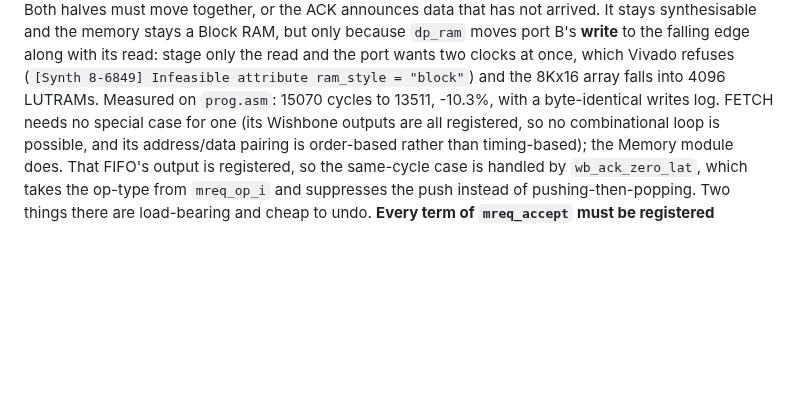
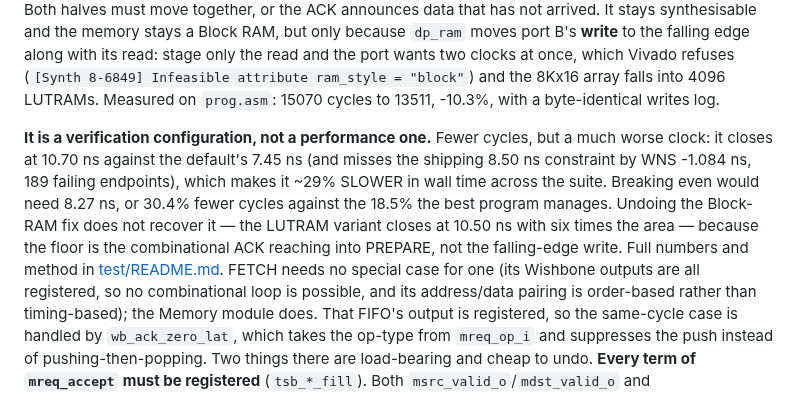
Before and after one commit to MJoergen/qnice_cpu, a Markdown page: CLAUDE.md, the part around the change. GitHub-like rendering; blank space fills up the shorter version.

Commit message:
docs: record that the zero-latency memory is a net wall-time loss
The zero-latency mode was documented as costing area and buying cycles, which
made it look like a performance option that had not been taken up yet. It is
not one. Measuring it properly:

                     closes at    fails at    period    freq     LUTs
  READ_REG=true      7.45 (+.121) 7.40 (-.014) 7.45 ns  134 MHz   927
  READ_REG=false    10.70 (+.005) 10.60 (-.131) 10.70 ns 93.5 MHz  896

At the shipping 8.50 ns constraint the zero-latency build misses by WNS
-1.084 ns with 189 failing endpoints. Cycles times period over the whole suite:
120.17 us registered against 155.48 us zero-latency, i.e. ~29% SLOWER, because
the clock falls further than the cycle count does. Breaking even would need
8.27 ns, or 30.4% fewer cycles at the clock it does reach; the best any program
manages is 18.5% (prog_interleave, the most memory-operand-bound of them), so
there is no program in the suite for which the trade pays.

Two methodological points are recorded with the numbers because both mislead if
skipped. The periods come from bracketing -- building at successive constraints
until the design stops closing -- not from extrapolating WNS at 8.50 ns, which
is badly optimistic here: -1.084 at 8.50 implies 9.58 ns while the design
actually needs 10.70. And the design's documented placement noise (+/-0.284 ns)
is larger than the bracket step, so the periods are ~7.4-7.5 and ~10.6-10.8;
the 3.25 ns gap between them is an order of magnitude beyond that.

Also records that undoing the Block RAM fix does not recover the clock, since
that is the obvious next thing to try. The superseded LUTRAM variant --
asynchronous port B, write left on the rising edge, no half-period path at all
-- closes at 10.50 ns using 5950 LUTs, and its critical path is a full-period
path inside PREPARE rather than anything in the memory. The ~10.5-10.7 ns floor
is the cost of the combinational ACK reaching into PREPARE; the falling-edge
write accounts for about 0.2 ns of it and saves ~5000 LUTs.

So the mode earns its keep as a verification configuration -- it is what
exercises the same-cycle paths in both bus masters against a slave that really
is one -- and not as a performance one. Documentation only; no RTL, no formal,
no golden files touched.

Co-Authored-By: Claude Opus 5 <noreply@anthropic.com>
Claude-Session: https://claude.ai/code/session_01LDFj6UCgkpnNKnVr2pizM5

```diff
--- a/CLAUDE.md
+++ b/CLAUDE.md
@@ -371,7 +371,16 @@ It stays synthesisable and the memory stays a Block RAM, but only because `dp_ra
 **write** to the falling edge along with its read: stage only the read and the port wants two clocks
 at once, which Vivado refuses (`[Synth 8-6849] Infeasible attribute ram_style = "block"`) and the
 8Kx16 array falls into 4096 LUTRAMs. Measured on `prog.asm`: 15070 cycles to 13511, -10.3%, with a
-byte-identical writes log. FETCH needs no special case for one (its Wishbone outputs are all registered, so no
+byte-identical writes log.
+
+**It is a verification configuration, not a performance one.** Fewer cycles, but a much worse
+clock: it closes at 10.70 ns against the default's 7.45 ns (and misses the shipping 8.50 ns
+constraint by WNS -1.084 ns, 189 failing endpoints), which makes it ~29% SLOWER in wall time across
+the suite. Breaking even would need 8.27 ns, or 30.4% fewer cycles against the 18.5% the best
+program manages. Undoing the Block-RAM fix does not recover it — the LUTRAM variant closes at
+10.50 ns with six times the area — because the floor is the combinational ACK reaching into
+PREPARE, not the falling-edge write. Full numbers and method in
+[test/README.md](test/README.md#Zero-latency-memory-READ_REG-false). FETCH needs no special case for one (its Wishbone outputs are all registered, so no
 combinational loop is possible, and its address/data pairing is order-based rather than
 timing-based); the Memory module does. That FIFO's output is registered, so the
 same-cycle case is handled by `wb_ack_zero_lat`, which takes the op-type from `mreq_op_i` and
```
Also changed, not shown: 1 other file.
